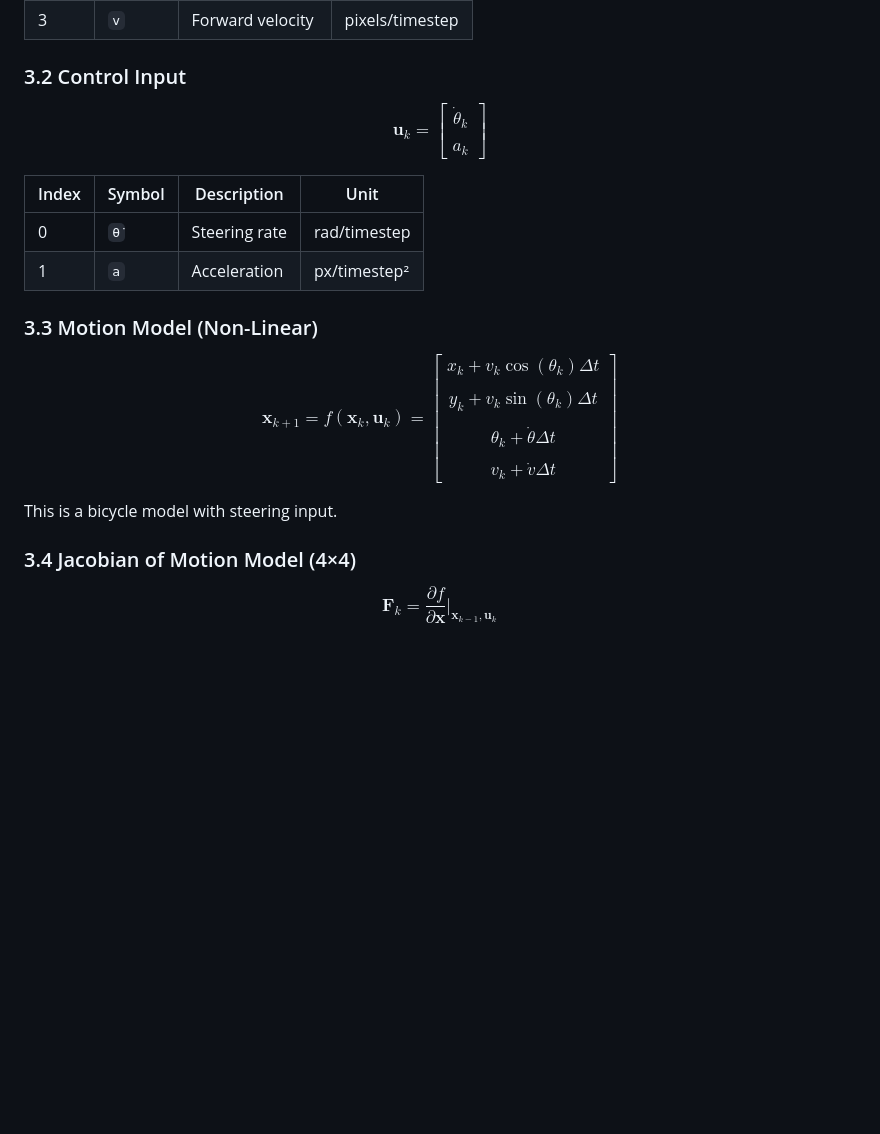
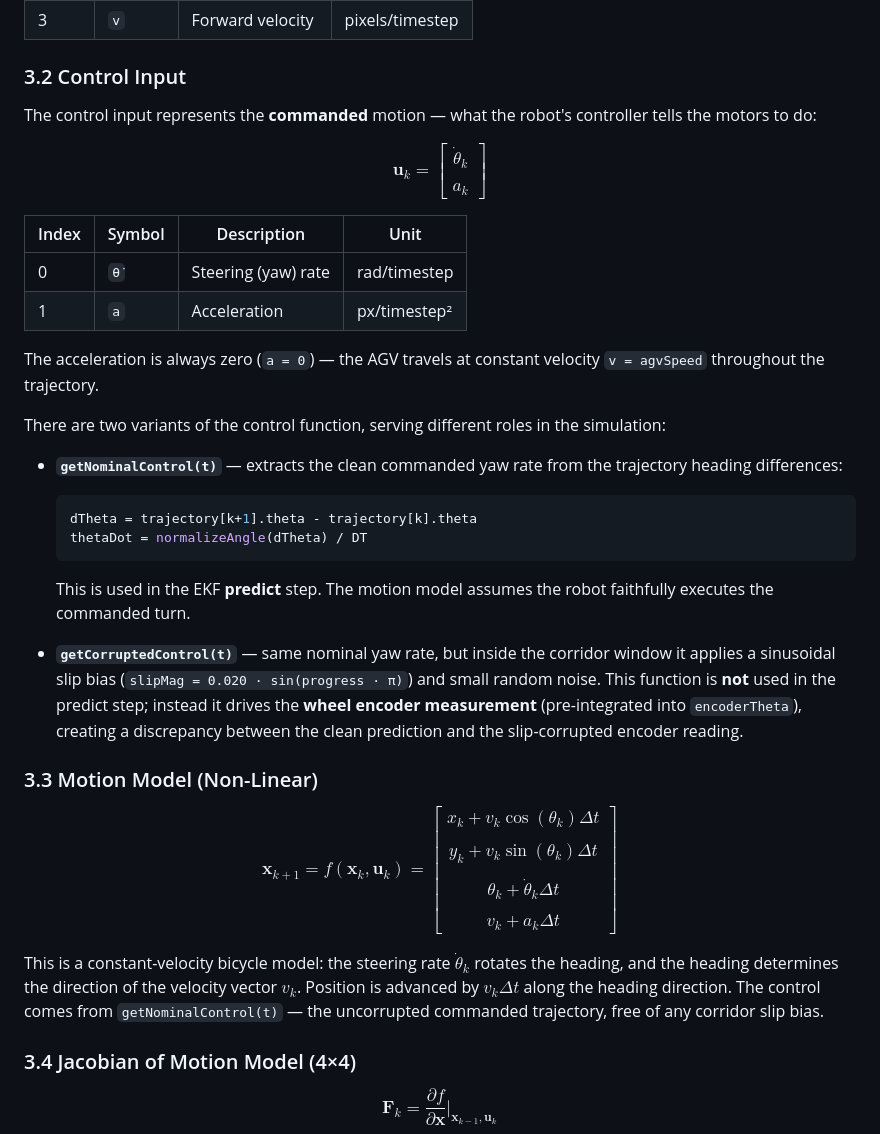
Before and after one commit to gabripo/the_agv_game, a Markdown page: docs/architecture.md, the part around the change. Drawn GitHub-style; blank space fills up the shorter version.

Commit message:
opc: add Control Input section to documentation

````diff
--- a/docs/architecture.md
+++ b/docs/architecture.md
@@ -115,18 +115,33 @@ $$\mathbf{x}_k = \begin{bmatrix} x_k\\\\ y_k\\\\ \theta_k\\\\ v_k \end{bmatrix}$
 
 ### 3.2 Control Input
 
+The control input represents the **commanded** motion — what the robot's controller tells the motors to do:
+
 $$\mathbf{u}_k = \begin{bmatrix} \dot{\theta}_k\\\\ a_k \end{bmatrix}$$
 
 | Index | Symbol | Description | Unit |
 |-------|--------|-------------|------|
-| 0 | `θ̇` | Steering rate | rad/timestep |
+| 0 | `θ̇` | Steering (yaw) rate | rad/timestep |
 | 1 | `a` | Acceleration | px/timestep² |
+
+The acceleration is always zero (`a = 0`) — the AGV travels at constant velocity `v = agvSpeed` throughout the trajectory.
+
+There are two variants of the control function, serving different roles in the simulation:
+
+- **`getNominalControl(t)`** — extracts the clean commanded yaw rate from the trajectory heading differences:
+  ```javascript
+  dTheta = trajectory[k+1].theta - trajectory[k].theta
+  thetaDot = normalizeAngle(dTheta) / DT
+  ```
+  This is used in the EKF **predict** step. The motion model assumes the robot faithfully executes the commanded turn.
+
+- **`getCorruptedControl(t)`** — same nominal yaw rate, but inside the corridor window it applies a sinusoidal slip bias (`slipMag = 0.020 · sin(progress · π)`) and small random noise. This function is **not** used in the predict step; instead it drives the **wheel encoder measurement** (pre-integrated into `encoderTheta`), creating a discrepancy between the clean prediction and the slip-corrupted encoder reading.
 
 ### 3.3 Motion Model (Non-Linear)
 
-$$\mathbf{x}_{k+1} = f(\mathbf{x}_k, \mathbf{u}_k) = \begin{bmatrix} x_k + v_k \cos(\theta_k) \Delta t\\\\ y_k + v_k \sin(\theta_k) \Delta t\\\\ \theta_k + \dot{\theta} \Delta t\\\\ v_k + \dot{v} \Delta t \end{bmatrix}$$
+$$\mathbf{x}_{k+1} = f(\mathbf{x}_k, \mathbf{u}_k) = \begin{bmatrix} x_k + v_k \cos(\theta_k) \Delta t\\\\ y_k + v_k \sin(\theta_k) \Delta t\\\\ \theta_k + \dot{\theta}_k \Delta t\\\\ v_k + a_k \Delta t \end{bmatrix}$$
 
-This is a bicycle model with steering input.
+This is a constant-velocity bicycle model: the steering rate $\dot{\theta}_k$ rotates the heading, and the heading determines the direction of the velocity vector $v_k$. Position is advanced by $v_k \Delta t$ along the heading direction. The control comes from `getNominalControl(t)` — the uncorrupted commanded trajectory, free of any corridor slip bias.
 
 ### 3.4 Jacobian of Motion Model (4×4)
 
````
